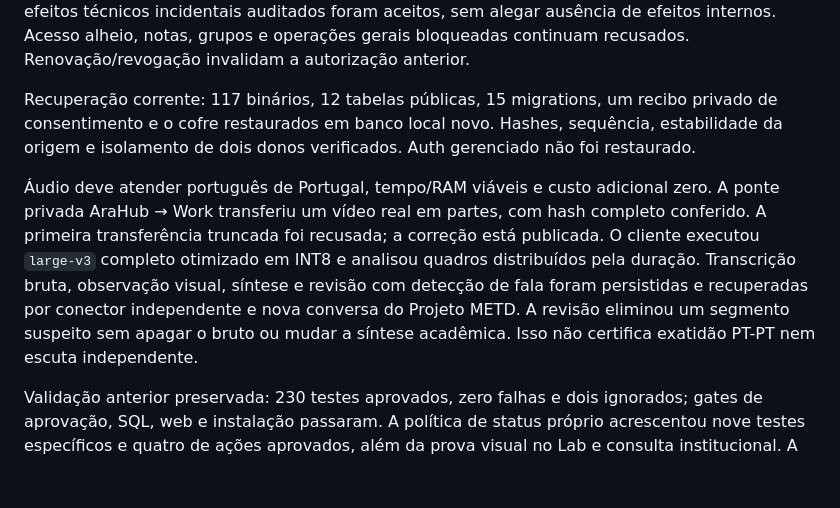
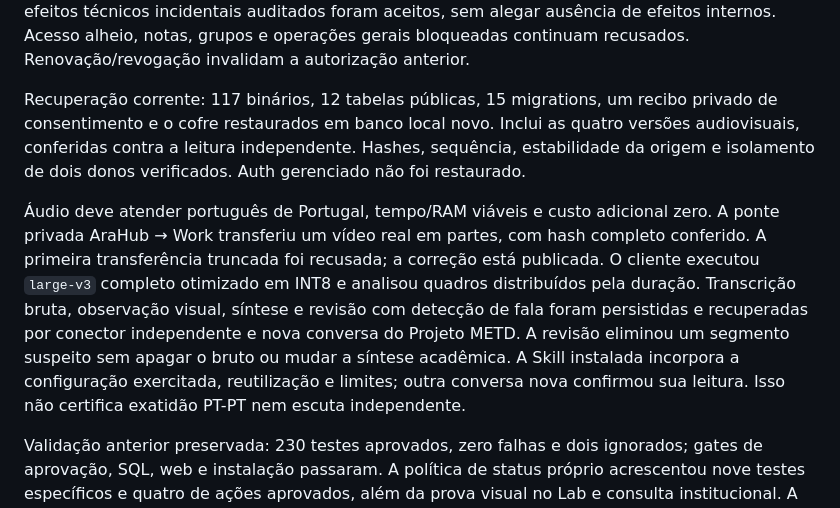
Before and after one commit to fabio-ara/AraHub, a Markdown page: STATUS.md, the part around one of its changes. Drawn GitHub-style; blank space fills up the shorter version.

Commit message:
Orienta o plugin a reutilizar ASR otimizado e revisar silêncios

```diff
--- a/STATUS.md
+++ b/STATUS.md
@@ -12,9 +12,9 @@ A reconciliação METD preservou 63 versões de 58 caminhos e 109 registros cura
 
 A consulta das próprias entregas individuais foi autorizada pelo titular, publicada e verificada no cliente ChatGPT contra a ULisboa. Recibo autenticado vincula conta, conexão, época e política. A resposta real indicou estado `new`, sem arquivos enviados; não houve submissão acadêmica. Os efeitos técnicos incidentais auditados foram aceitos, sem alegar ausência de efeitos internos. Acesso alheio, notas, grupos e operações gerais bloqueadas continuam recusados. Renovação/revogação invalidam a autorização anterior.
 
-Recuperação corrente: 117 binários, 12 tabelas públicas, 15 migrations, um recibo privado de consentimento e o cofre restaurados em banco local novo. Hashes, sequência, estabilidade da origem e isolamento de dois donos verificados. Auth gerenciado não foi restaurado.
+Recuperação corrente: 117 binários, 12 tabelas públicas, 15 migrations, um recibo privado de consentimento e o cofre restaurados em banco local novo. Inclui as quatro versões audiovisuais, conferidas contra a leitura independente. Hashes, sequência, estabilidade da origem e isolamento de dois donos verificados. Auth gerenciado não foi restaurado.
 
-Áudio deve atender português de Portugal, tempo/RAM viáveis e custo adicional zero. A ponte privada AraHub → Work transferiu um vídeo real em partes, com hash completo conferido. A primeira transferência truncada foi recusada; a correção está publicada. O cliente executou `large-v3` completo otimizado em INT8 e analisou quadros distribuídos pela duração. Transcrição bruta, observação visual, síntese e revisão com detecção de fala foram persistidas e recuperadas por conector independente e nova conversa do Projeto METD. A revisão eliminou um segmento suspeito sem apagar o bruto ou mudar a síntese acadêmica. Isso não certifica exatidão PT-PT nem escuta independente.
+Áudio deve atender português de Portugal, tempo/RAM viáveis e custo adicional zero. A ponte privada AraHub → Work transferiu um vídeo real em partes, com hash completo conferido. A primeira transferência truncada foi recusada; a correção está publicada. O cliente executou `large-v3` completo otimizado em INT8 e analisou quadros distribuídos pela duração. Transcrição bruta, observação visual, síntese e revisão com detecção de fala foram persistidas e recuperadas por conector independente e nova conversa do Projeto METD. A revisão eliminou um segmento suspeito sem apagar o bruto ou mudar a síntese acadêmica. A Skill instalada incorpora a configuração exercitada, reutilização e limites; outra conversa nova confirmou sua leitura. Isso não certifica exatidão PT-PT nem escuta independente.
 
 Validação anterior preservada: 230 testes aprovados, zero falhas e dois ignorados; gates de aprovação, SQL, web e instalação passaram. A política de status próprio acrescentou nove testes específicos e quatro de ações aprovados, além da prova visual no Lab e consulta institucional. A transferência acrescentou cinco testes com SQL real e seis regressões MCP/Edge/plugin; tipos passaram. O histórico de ASR local tem teste de preservação, repetição idempotente e recusa de corrupção. Evidências distinguem fixture, SDK local, Moodle Lab, ChatGPT e ULisboa.
 
```
Also changed, not shown: other parts of STATUS.md (+1 -1 lines), 1 other file.
